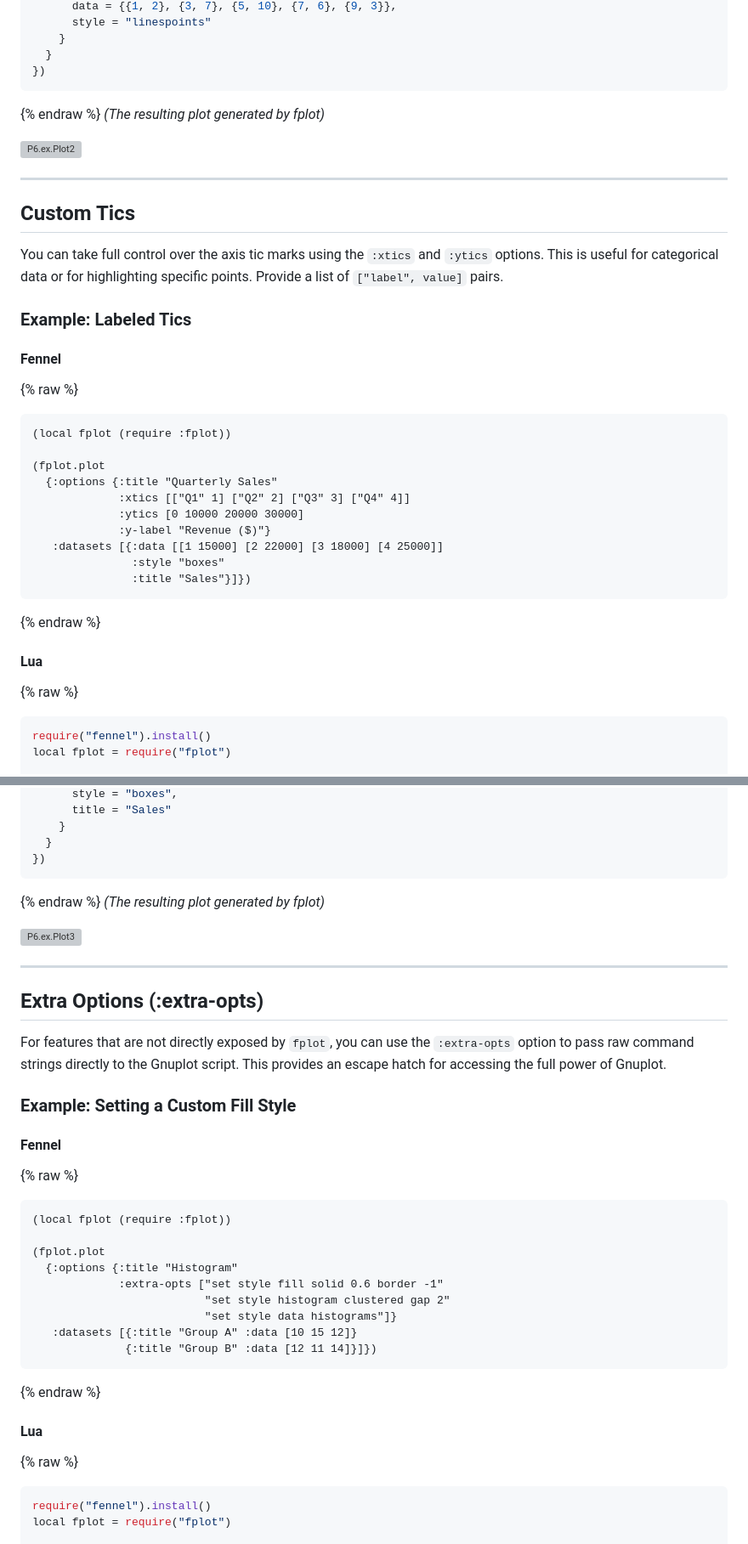
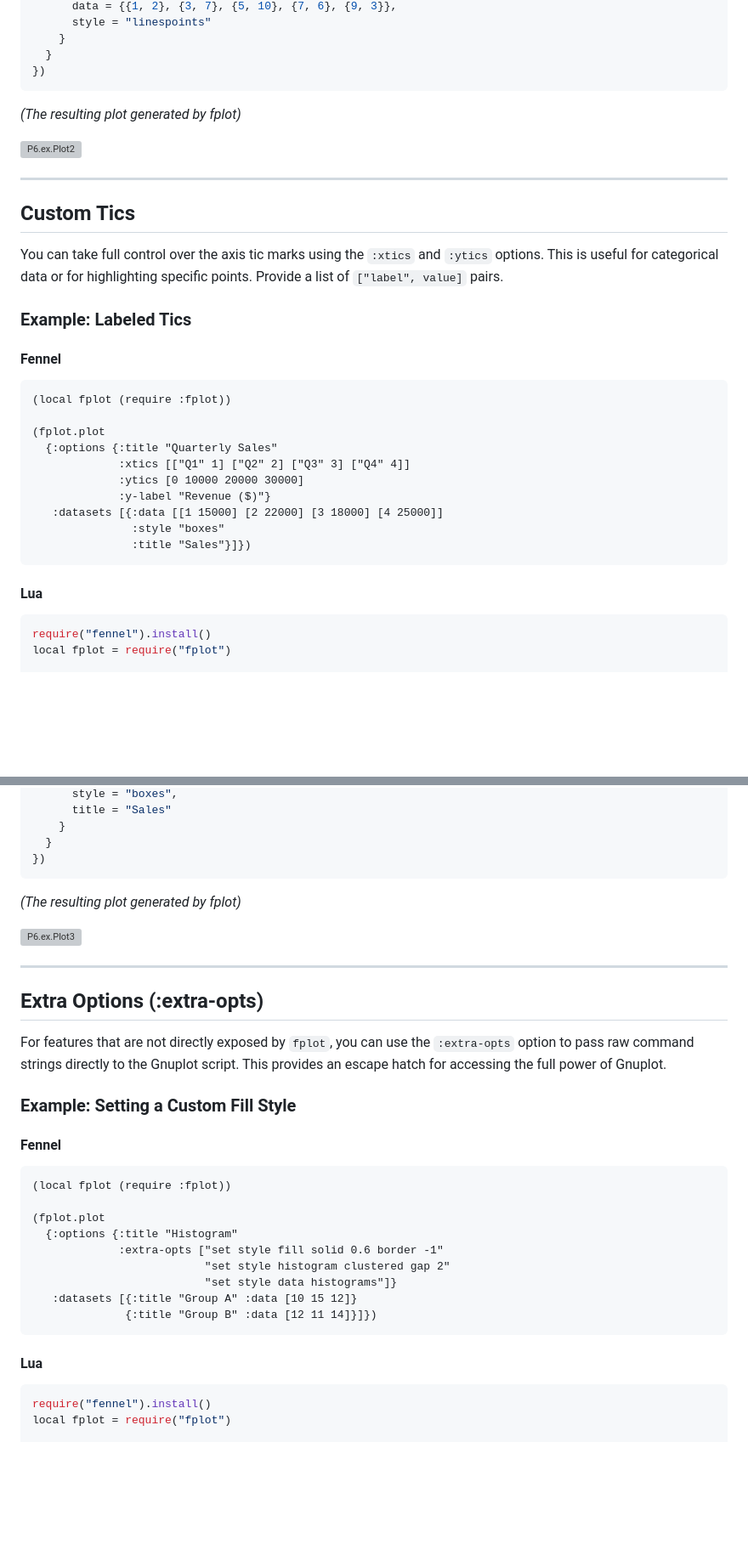
Before and after one commit to ItsMeForLua/fplot, a Markdown page: docs/P6Wiki.md, 2 parts joined by grey strips. Shown at 85% size. Rendered like a GitHub page; blank space fills up the shorter version; grey boxes are pictures that could not be loaded.

````diff
--- a/docs/P6Wiki.md
+++ b/docs/P6Wiki.md
@@ -140,7 +140,7 @@ fplot.plot({
   }
 })
 ```
-{% endraw %}
+
 _(The resulting plot generated by fplot)_
 
 ![P6.ex.Plot2](https://i.imgur.com/7PkXI5P.png)
@@ -154,7 +154,7 @@ You can take full control over the axis tic marks using the `:xtics` and `:ytics
 ### Example: Labeled Tics
 
 #### Fennel
-{% raw %}
+
 ```fennel
 (local fplot (require :fplot))
 
@@ -167,9 +167,9 @@ You can take full control over the axis tic marks using the `:xtics` and `:ytics
                :style "boxes"
                :title "Sales"}]})
 ```
-{% endraw %}
+
 #### Lua
-{% raw %}
+
 ```lua
 require("fennel").install()
 local fplot = require("fplot")
@@ -190,7 +190,7 @@ fplot.plot({
   }
 })
 ```
-{% endraw %}
+
 _(The resulting plot generated by fplot)_
 
 ![P6.ex.Plot3](https://i.imgur.com/3yFiUj8.png)
@@ -204,7 +204,7 @@ For features that are not directly exposed by `fplot`, you can use the `:extra-o
 ### Example: Setting a Custom Fill Style
 
 #### Fennel
-{% raw %}
+
 ```fennel
 (local fplot (require :fplot))
 
@@ -216,9 +216,9 @@ For features that are not directly exposed by `fplot`, you can use the `:extra-o
    :datasets [{:title "Group A" :data [10 15 12]}
               {:title "Group B" :data [12 11 14]}]})
 ```
-{% endraw %}
+
 #### Lua
-{% raw %}
+
 ```lua
 require("fennel").install()
 local fplot = require("fplot")
````
Also changed, not shown: other parts of docs/P6Wiki.md (+8 -8 lines).
